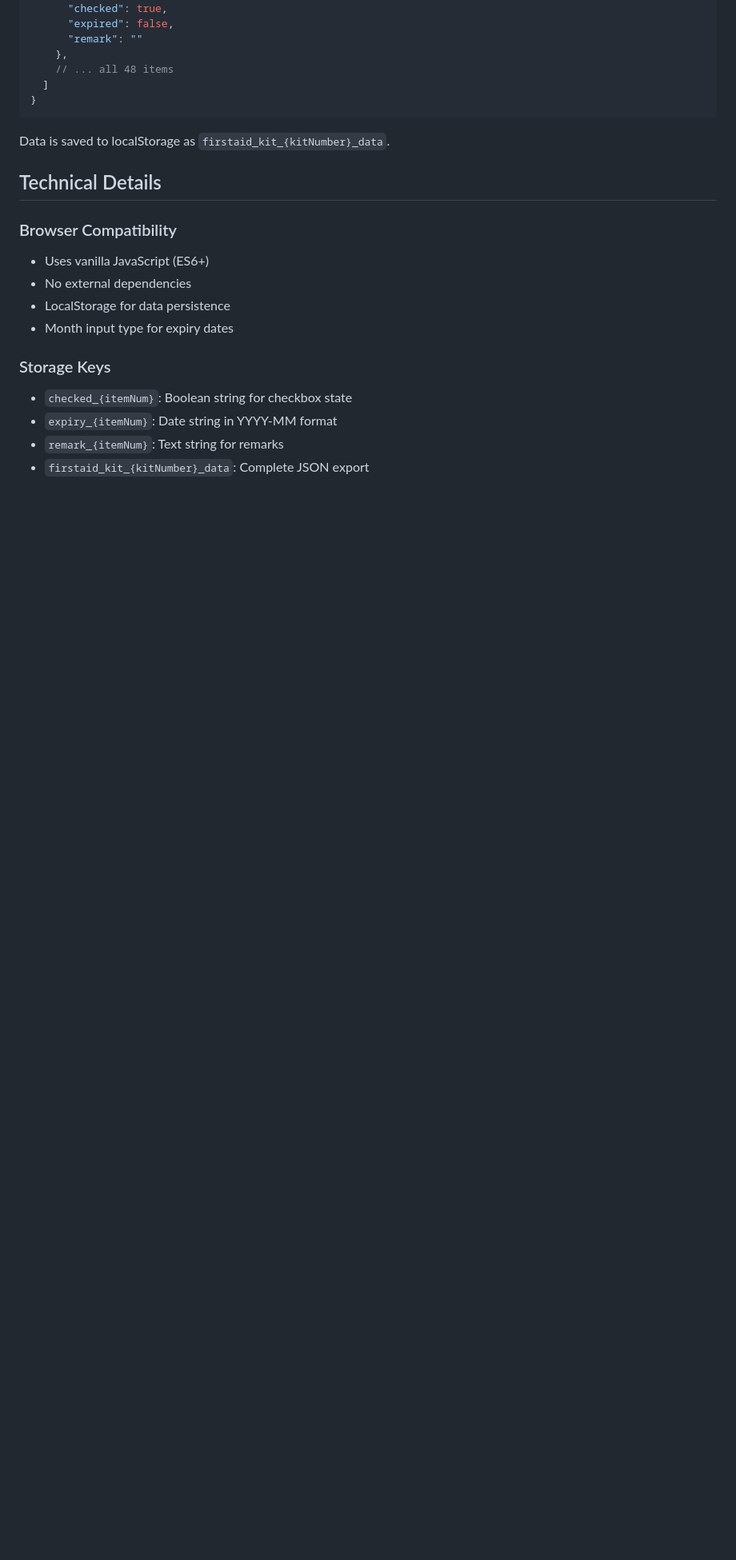
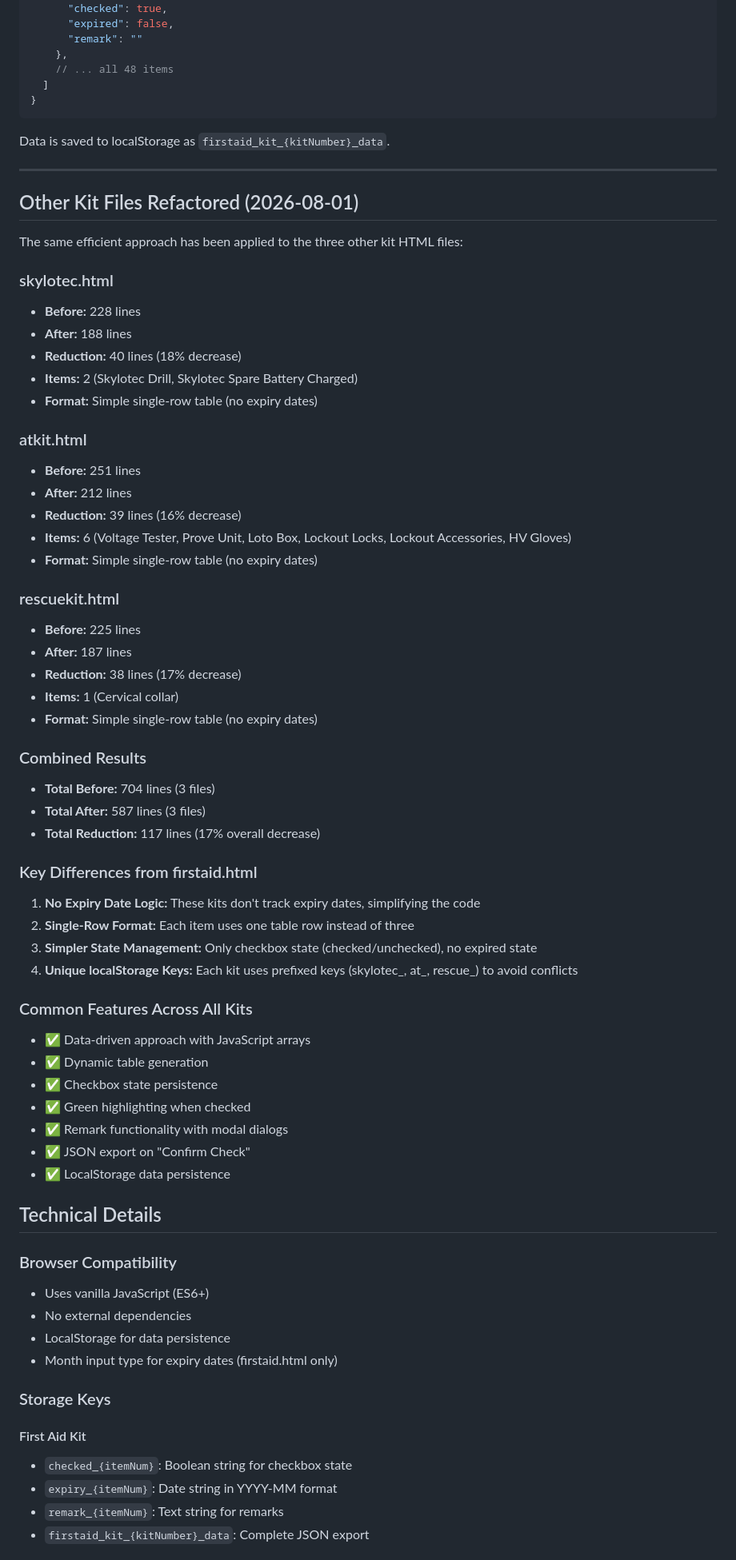
Before and after one commit to TonyCasneuf/Norther, a Markdown page: REFACTORING_NOTES.md, the part around one of its changes. Shown at 80% size. Drawn GitHub-style; blank space fills up the shorter version.

Commit message:
Update documentation with all kit refactoring details

```diff
--- a/REFACTORING_NOTES.md
+++ b/REFACTORING_NOTES.md
@@ -80,15 +80,64 @@ When user clicks "Confirm Check" button, the system exports:
 
 Data is saved to localStorage as `firstaid_kit_{kitNumber}_data`.
 
+---
+
+## Other Kit Files Refactored (2026-08-01)
+
+The same efficient approach has been applied to the three other kit HTML files:
+
+### skylotec.html
+- **Before:** 228 lines
+- **After:** 188 lines
+- **Reduction:** 40 lines (18% decrease)
+- **Items:** 2 (Skylotec Drill, Skylotec Spare Battery Charged)
+- **Format:** Simple single-row table (no expiry dates)
+
+### atkit.html
+- **Before:** 251 lines
+- **After:** 212 lines
+- **Reduction:** 39 lines (16% decrease)
+- **Items:** 6 (Voltage Tester, Prove Unit, Loto Box, Lockout Locks, Lockout Accessories, HV Gloves)
+- **Format:** Simple single-row table (no expiry dates)
+
+### rescuekit.html
+- **Before:** 225 lines
+- **After:** 187 lines
+- **Reduction:** 38 lines (17% decrease)
+- **Items:** 1 (Cervical collar)
+- **Format:** Simple single-row table (no expiry dates)
+
+### Combined Results
+- **Total Before:** 704 lines (3 files)
+- **Total After:** 587 lines (3 files)
+- **Total Reduction:** 117 lines (17% overall decrease)
+
+### Key Differences from firstaid.html
+1. **No Expiry Date Logic:** These kits don't track expiry dates, simplifying the code
+2. **Single-Row Format:** Each item uses one table row instead of three
+3. **Simpler State Management:** Only checkbox state (checked/unchecked), no expired state
+4. **Unique localStorage Keys:** Each kit uses prefixed keys (skylotec_, at_, rescue_) to avoid conflicts
+
+### Common Features Across All Kits
+- ✅ Data-driven approach with JavaScript arrays
+- ✅ Dynamic table generation
+- ✅ Checkbox state persistence
+- ✅ Green highlighting when checked
+- ✅ Remark functionality with modal dialogs
+- ✅ JSON export on "Confirm Check"
+- ✅ LocalStorage data persistence
+
 ## Technical Details
 
 ### Browser Compatibility
 - Uses vanilla JavaScript (ES6+)
 - No external dependencies
 - LocalStorage for data persistence
-- Month input type for expiry dates
+- Month input type for expiry dates (firstaid.html only)
 
 ### Storage Keys
+
+#### First Aid Kit
 - `checked_{itemNum}`: Boolean string for checkbox state
 - `expiry_{itemNum}`: Date string in YYYY-MM format
 - `remark_{itemNum}`: Text string for remarks
```
Also changed, not shown: other parts of REFACTORING_NOTES.md (+21 -3 lines).
